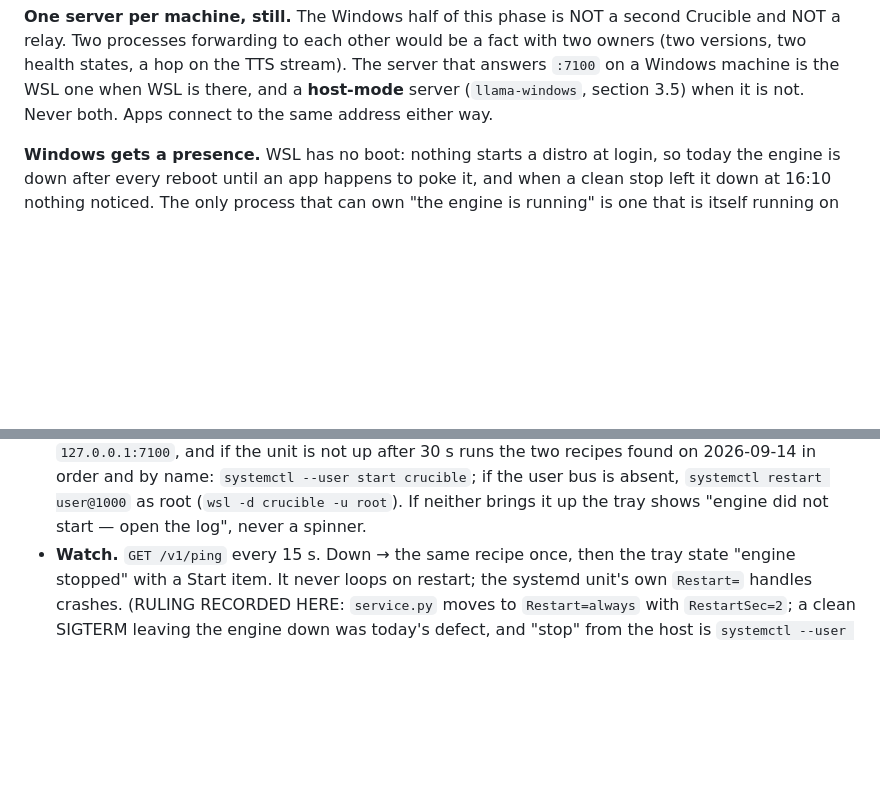
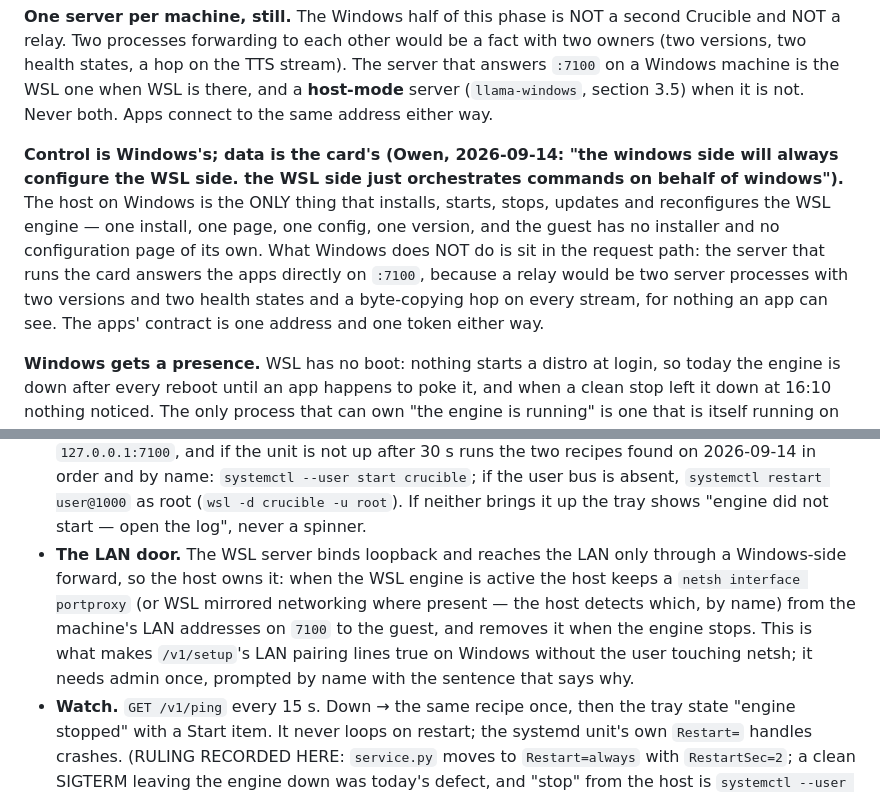
Before and after one commit to telltaleatheist/crucible, a Markdown page: docs/PHASE15-HOST.md, 2 parts joined by grey strips. Rendered like a GitHub page; blank space fills up the shorter version.

Commit message:
docs(phase15): control is Windows's, data is the card's — no relay; the host owns the LAN door (portproxy) for the WSL engine
Co-Authored-By: Claude Fable 5.1 <noreply@anthropic.com>
Claude-Session: https://claude.ai/code/session_016ixrqdkbAU5UvkyjavzQeQ

```diff
--- a/docs/PHASE15-HOST.md
+++ b/docs/PHASE15-HOST.md
@@ -42,6 +42,16 @@ NOT a relay. Two processes forwarding to each other would be a fact with two own
 versions, two health states, a hop on the TTS stream). The server that answers `:7100` on a
 Windows machine is the WSL one when WSL is there, and a **host-mode** server (`llama-windows`,
 section 3.5) when it is not. Never both. Apps connect to the same address either way.
+
+**Control is Windows's; data is the card's (Owen, 2026-09-14: "the windows side will always
+configure the WSL side. the WSL side just orchestrates commands on behalf of windows").** The
+host on Windows is the ONLY thing that installs, starts, stops, updates and reconfigures the
+WSL engine — one install, one page, one config, one version, and the guest has no installer
+and no configuration page of its own. What Windows does NOT do is sit in the request path:
+the server that runs the card answers the apps directly on `:7100`, because a relay would be
+two server processes with two versions and two health states and a byte-copying hop on every
+stream, for nothing an app can see. The apps' contract is one address and one token either
+way.
 
 **Windows gets a presence.** WSL has no boot: nothing starts a distro at login, so today the
 engine is down after every reboot until an app happens to poke it, and when a clean stop left
@@ -443,6 +453,13 @@ the notification area. It is the front door Owen asked for. It owns exactly four
   recipes found on 2026-09-14 in order and by name: `systemctl --user start crucible`; if the
   user bus is absent, `systemctl restart user@1000` as root (`wsl -d crucible -u root`). If
   neither brings it up the tray shows "engine did not start — open the log", never a spinner.
+- **The LAN door.** The WSL server binds loopback and reaches the LAN only through a
+  Windows-side forward, so the host owns it: when the WSL engine is active the host keeps a
+  `netsh interface portproxy` (or WSL mirrored networking where present — the host detects
+  which, by name) from the machine's LAN addresses on `7100` to the guest, and removes it when
+  the engine stops. This is what makes `/v1/setup`'s LAN pairing lines true on Windows without
+  the user touching netsh; it needs admin once, prompted by name with the sentence that says
+  why.
 - **Watch.** `GET /v1/ping` every 15 s. Down → the same recipe once, then the tray state
   "engine stopped" with a Start item. It never loops on restart; the systemd unit's own
   `Restart=` handles crashes. (RULING RECORDED HERE: `service.py` moves to `Restart=always`
```
